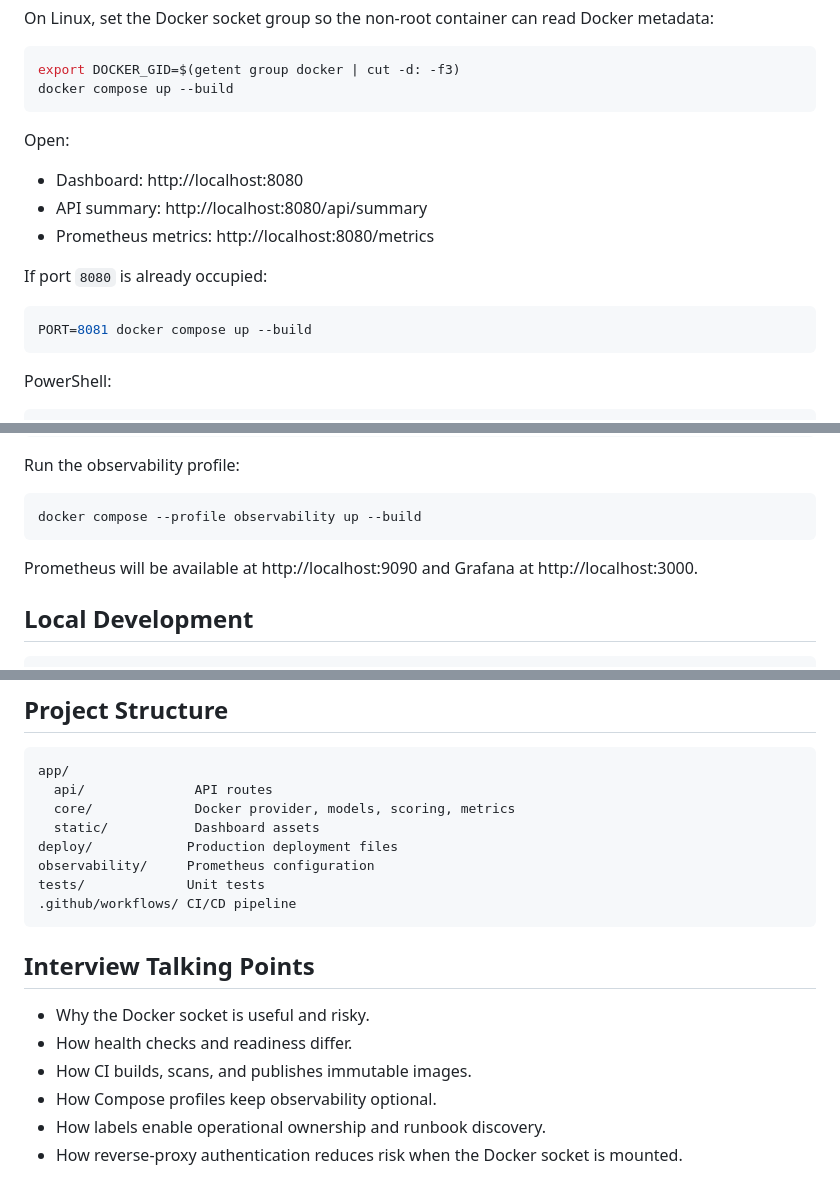
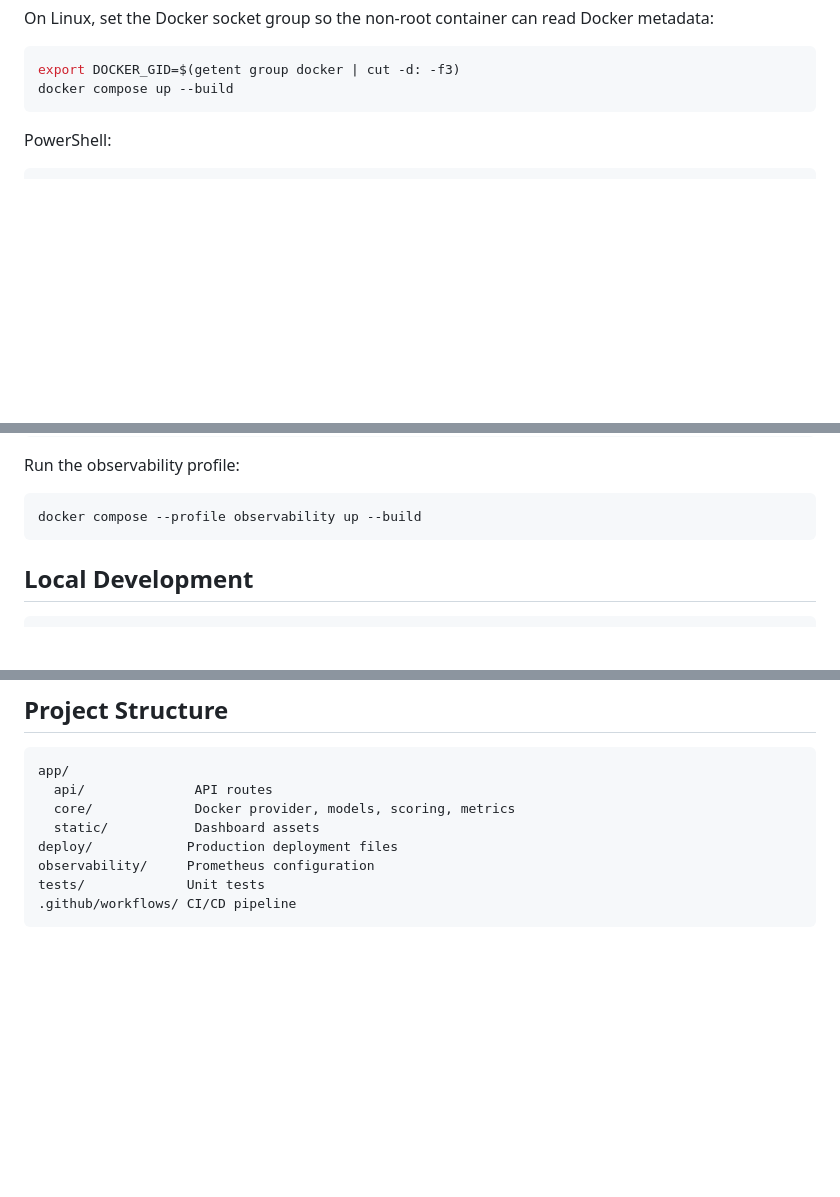
Before and after one commit to AlenKAji/docklens, a Markdown page: README.md, 3 parts joined by grey strips. GitHub-like rendering; blank space fills up the shorter version.

Commit message:
Update README to remove dashboard and interview points
Removed sections about accessing the dashboard, API summary, and Prometheus metrics. Deleted interview talking points related to Docker and observability.

````diff
--- a/README.md
+++ b/README.md
@@ -47,17 +47,6 @@ export DOCKER_GID=$(getent group docker | cut -d: -f3)
 docker compose up --build
 ```
 
-Open:
-
-- Dashboard: http://localhost:8080
-- API summary: http://localhost:8080/api/summary
-- Prometheus metrics: http://localhost:8080/metrics
-
-If port `8080` is already occupied:
-
-```bash
-PORT=8081 docker compose up --build
-```
 
 PowerShell:
 
@@ -78,7 +67,6 @@ Run the observability profile:
 docker compose --profile observability up --build
 ```
 
-Prometheus will be available at http://localhost:9090 and Grafana at http://localhost:3000.
 
 ## Local Development
 
@@ -186,12 +174,3 @@ observability/     Prometheus configuration
 tests/             Unit tests
 .github/workflows/ CI/CD pipeline
 ```
-
-## Interview Talking Points
-
-- Why the Docker socket is useful and risky.
-- How health checks and readiness differ.
-- How CI builds, scans, and publishes immutable images.
-- How Compose profiles keep observability optional.
-- How labels enable operational ownership and runbook discovery.
-- How reverse-proxy authentication reduces risk when the Docker socket is mounted.
````
